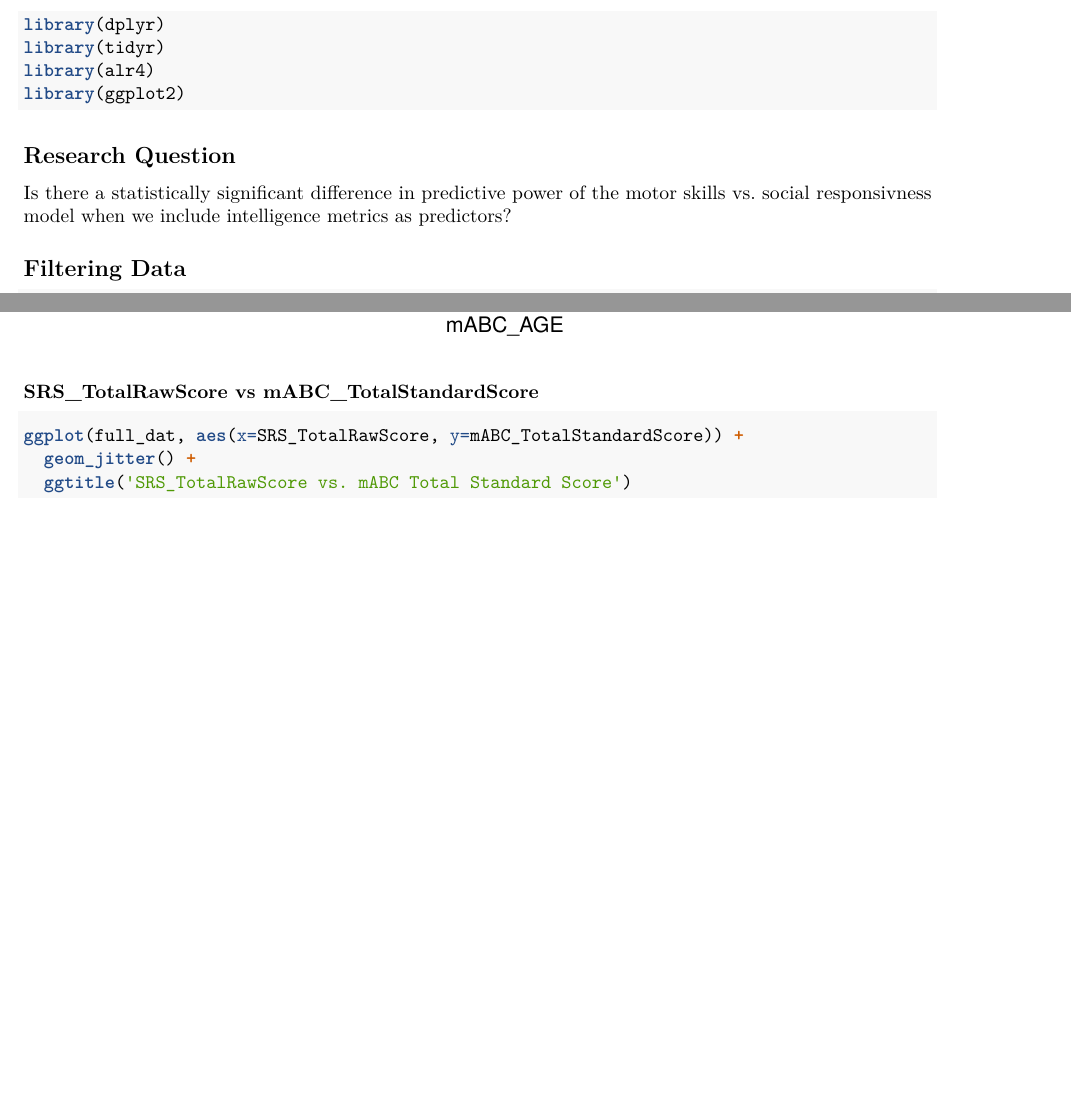
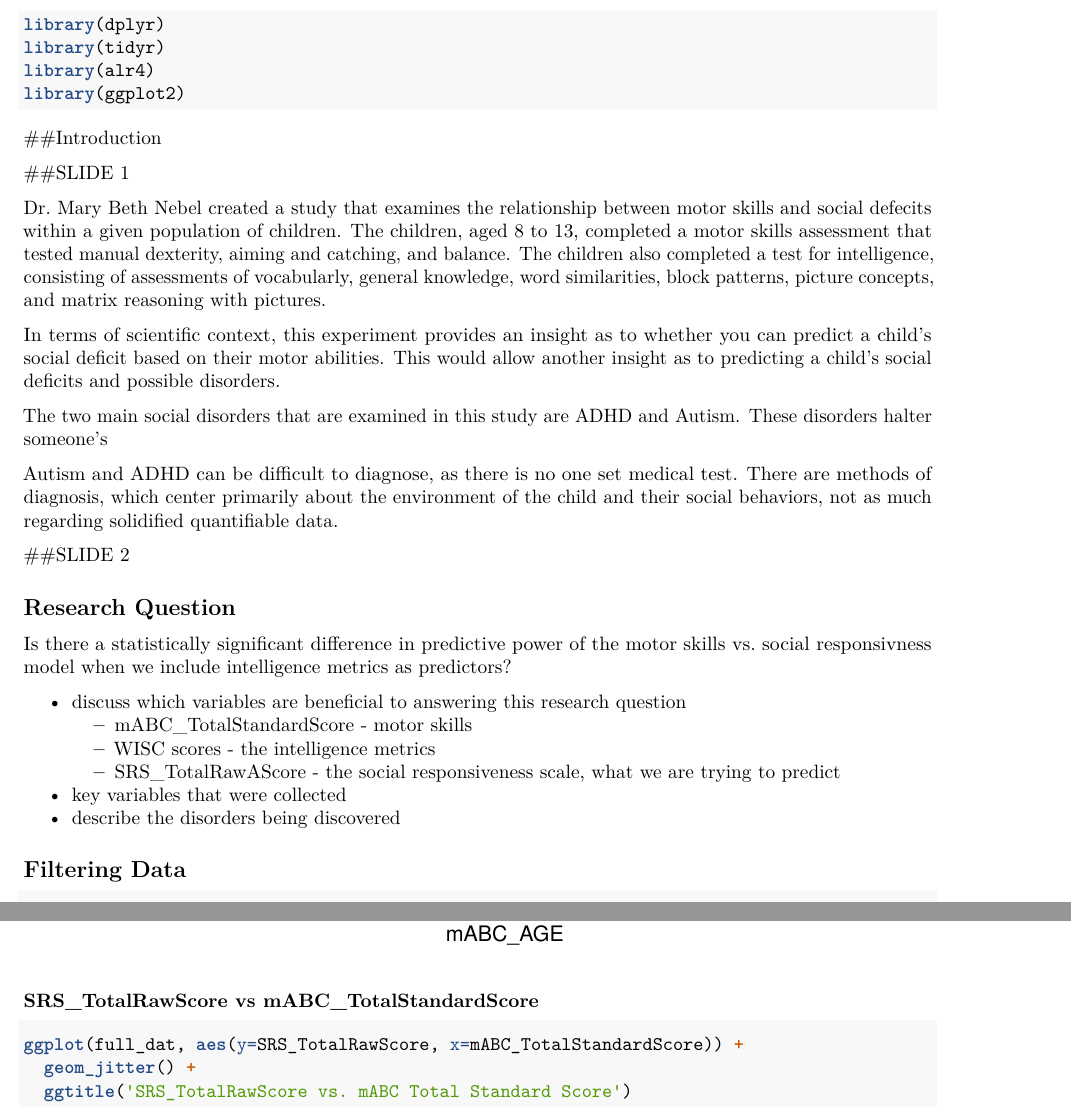
Before and after one commit to gjlahman/S431_KKI_data_analysis, an R Markdown document (eda.Rmd): two parts of pages 1 and 11 of 19 before the commit and two parts of pages 1 and 12 of 20 after it, joined at a grey line, cut so that both start at the same text, the shorter picture padded with empty space. Rendered offline with R 4.5, knitr and Pandoc, then LaTeX, with nearby package versions; code that draws random numbers runs with fixed seeds of ours.

Commit message:
Added intro

````diff
--- a/eda.Rmd
+++ b/eda.Rmd
@@ -23,9 +23,32 @@ library(alr4)
 library(ggplot2)
 ```
 
+##Introduction
+
+##SLIDE 1
+
+Dr. Mary Beth Nebel created a study that examines the relationship between motor skills and social defecits within a given population of children. The children, aged 8 to 13, completed a motor skills assessment that tested manual dexterity, aiming and catching, and balance. The children also completed a test for intelligence, consisting of assessments of vocabularly, general knowledge, word similarities, block patterns, picture concepts, and matrix reasoning with pictures.
+
+In terms of scientific context, this experiment provides an insight as to whether you can predict a child's social deficit based on their motor abilities. This would allow another insight as to predicting a child's social deficits and possible disorders.
+
+The two main social disorders that are examined in this study are ADHD and Autism. These disorders halter someone's
+
+Autism and ADHD can be difficult to diagnose, as there is no one set medical test. There are methods of diagnosis, which center primarily about the environment of the child and their social behaviors, not as much regarding solidified quantifiable data.
+
+##SLIDE 2
+
 ## Research Question
 
 Is there a statistically significant difference in predictive power of the motor skills vs. social responsivness model when we include intelligence metrics as predictors?
+
+- discuss which variables are beneficial to answering this research question
+  - mABC_TotalStandardScore - motor skills
+  - WISC scores - the intelligence metrics
+  - SRS_TotalRawAScore - the social responsiveness scale, what we are trying to predict
+
+
+- key variables that were collected
+- describe the disorders being discovered
 
 ## Filtering Data
 
@@ -124,7 +147,7 @@ ggplot(WISC4_full_dat, aes(x=mABC_AGE, y=mABC_TotalStandardScore)) +
 
 ### SRS_TotalRawScore vs mABC_TotalStandardScore
 ```{r message=FALSE, warning=FALSE, fig.align='center'}
-ggplot(full_dat, aes(x=SRS_TotalRawScore, y=mABC_TotalStandardScore)) +
+ggplot(full_dat, aes(y=SRS_TotalRawScore, x=mABC_TotalStandardScore)) +
   geom_jitter() +
   ggtitle('SRS_TotalRawScore vs. mABC Total Standard Score')
 ```
````
